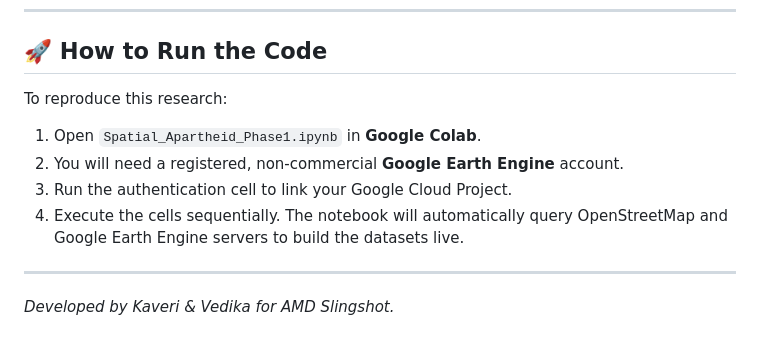
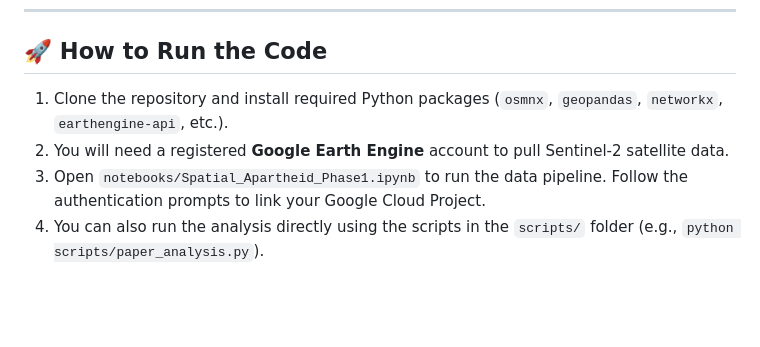
Before and after one commit to kaverii11/spatial_apartheid, a Markdown page: README.md, the part around one of its changes. Drawn GitHub-style; blank space fills up the shorter version.

```diff
--- a/README.md
+++ b/README.md
@@ -56,11 +53,7 @@ This project moves beyond "As the Crow Flies" radius mapping by calculating true
 
 ## 🚀 How to Run the Code
 
-To reproduce this research:
-1. Open `Spatial_Apartheid_Phase1.ipynb` in **Google Colab**.
-2. You will need a registered, non-commercial **Google Earth Engine** account.
-3. Run the authentication cell to link your Google Cloud Project.
-4. Execute the cells sequentially. The notebook will automatically query OpenStreetMap and Google Earth Engine servers to build the datasets live.
-
----
-*Developed by Kaveri & Vedika for AMD Slingshot.*
+1. Clone the repository and install required Python packages (`osmnx`, `geopandas`, `networkx`, `earthengine-api`, etc.).
+2. You will need a registered **Google Earth Engine** account to pull Sentinel-2 satellite data.
+3. Open `notebooks/Spatial_Apartheid_Phase1.ipynb` to run the data pipeline. Follow the authentication prompts to link your Google Cloud Project.
+4. You can also run the analysis directly using the scripts in the `scripts/` folder (e.g., `python scripts/paper_analysis.py`).
```
Also changed, not shown: other parts of README.md (+30 -33 lines).
